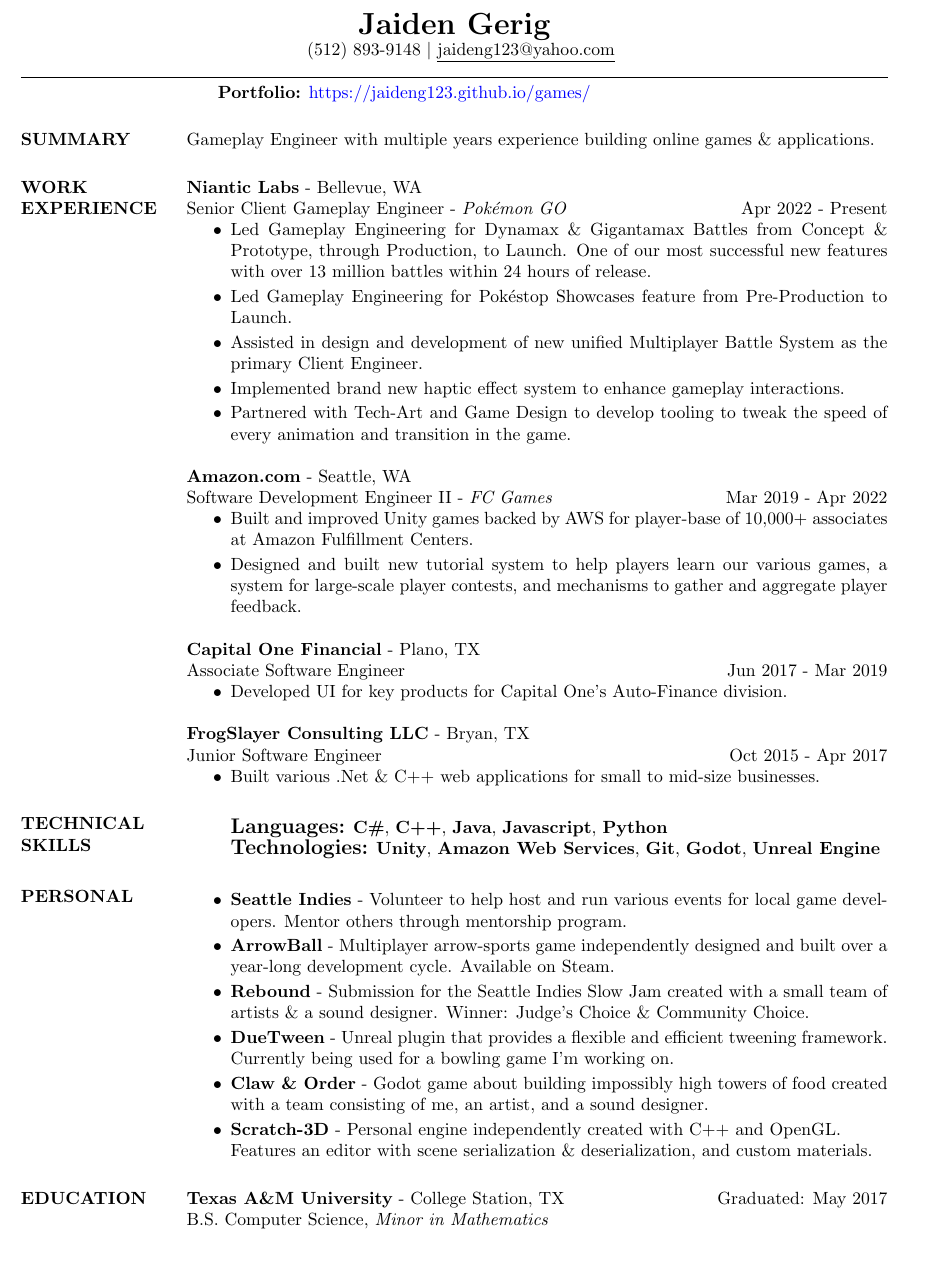
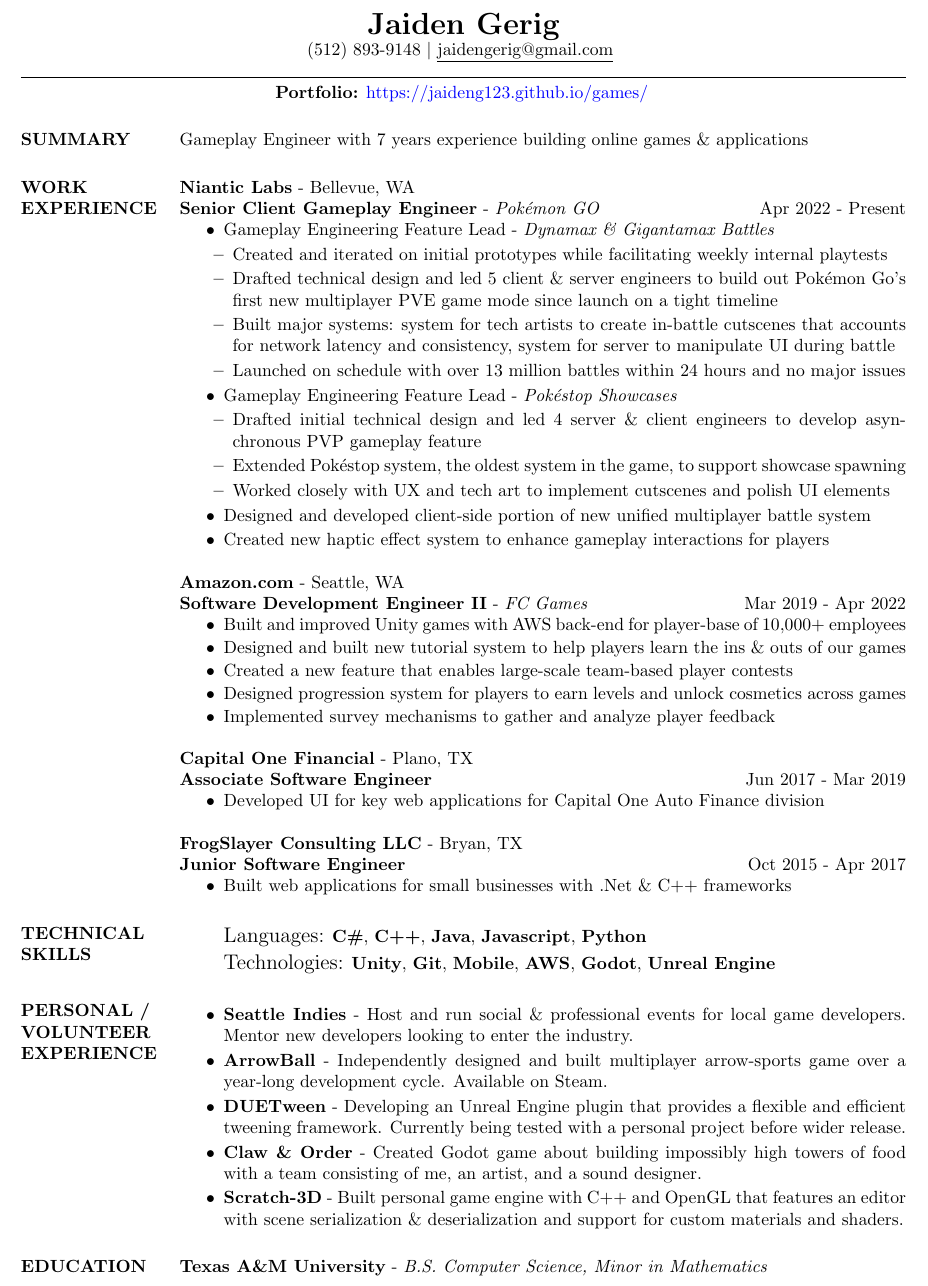
Before and after one commit to jaideng123/Resume, a LaTeX CV (Jaiden_Gerig-Resume.tex): part of the page, cut so that both start at the same text, the shorter picture padded with empty space. Compiled offline with pdfLaTeX.

Commit message:
More edits

```diff
--- a/Jaiden_Gerig-Resume.tex
+++ b/Jaiden_Gerig-Resume.tex
@@ -12,77 +14,88 @@
 %\addtolength{\topmargin}{-.5in}
 \name{\LARGE Jaiden Gerig} % the \\[11	pt] adds a blank line after name
 
-\address{ \hspace*{2.2in} (512) 893-9148 $|$ \underline{jaideng123@yahoo.com}\\
+\address{ \hspace*{2.2in} (512) 893-9148 $|$ \underline{jaidengerig@gmail.com}\\
     \rule{\textwidth}{0.1pt}
-    \\ \hspace*{1.5in}
+    \\ \hspace*{1.95in}
     \textbf{Portfolio:} \href{https://jaideng123.github.io/games/}{https://jaideng123.github.io/games/} \\}
 
 \begin{resume}
 
     \section{SUMMARY}
-    Gameplay Engineer with multiple years experience building online games \& applications.
+    Gameplay Engineer with 7 years experience building online games \& applications
 
     \section{WORK EXPERIENCE}
 
      {\bf Niantic Labs} - Bellevue, WA \\
     \begin{ncolumn}{1}
-        Senior Client Gameplay Engineer - \textit{Pokémon GO} \hfill Apr 2022 - Present
+        {\bf Senior Client Gameplay Engineer} - \textit{Pokémon GO} \hfill Apr 2022 - Present
     \end{ncolumn}
     \begin{itemize}
         \setlength\itemsep{-0.0em}
-        \item Led Gameplay Engineering for Dynamax \& Gigantamax Battles from Concept \& Prototype, through Production, to Launch. One of our most successful new features with over 13 million battles within 24 hours of release.
-        \item Led Gameplay Engineering for Pokéstop Showcases feature from Pre-Production to Launch.
-        \item Assisted in design and development of new unified Multiplayer Battle System as the primary Client Engineer.
-        \item Implemented brand new haptic effect system to enhance gameplay interactions.
-        \item Partnered with Tech-Art and Game Design to develop tooling to tweak the speed of every animation and transition in the game.
+        \item Gameplay Engineering Feature Lead - \textit{Dynamax \& Gigantamax Battles}
+        \begin{itemize}[leftmargin=0.5em,topsep=0.0em]
+            \setlength\itemsep{-0.0em}
+            \item Created and iterated on initial prototypes while facilitating weekly internal playtests
+            \item Drafted technical design and led 5 client \& server engineers to build out Pokémon Go's first new multiplayer PVE game mode since launch on a tight timeline
+            \item Built major systems: system for tech artists to create in-battle cutscenes that accounts for network latency and consistency, system for server to manipulate UI during battle
+            \item Launched on schedule with over 13 million battles within 24 hours and no major issues
+        \end{itemize}
+        \item Gameplay Engineering Feature Lead - \textit{Pokéstop Showcases}
+        \begin{itemize}[leftmargin=0.5em,topsep=0.0em]
+            \setlength\itemsep{-0.0em}
+            \item Drafted initial technical design and led 4 server \& client engineers to develop asynchronous PVP gameplay feature
+            \item Extended Pokéstop system, the oldest system in the game, to support showcase spawning
+            \item Worked closely with UX and tech art to implement cutscenes and polish UI elements
+        \end{itemize}
+        \item Designed and developed client-side portion of new unified multiplayer battle system
+        \item Created new haptic effect system to enhance gameplay interactions for players
     \end{itemize}
     {\bf Amazon.com} - Seattle, WA \\
-    \begin{ncolumn}{1} % produces two equally spaced columns
-        Software Development Engineer II - \textit{FC Games}  \hfill Mar 2019 - Apr 2022
+    \begin{ncolumn}{1}
+        {\bf Software Development Engineer II} - \textit{FC Games}  \hfill Mar 2019 - Apr 2022
+    \end{ncolumn}
+    \begin{itemize}
+        \setlength\itemsep{-0.1em}
+        \item Built and improved Unity games with AWS back-end for player-base of 10,000+ employees
+        \item Designed and built new tutorial system to help players learn the ins \& outs of our games
+        \item Created a new feature that enables large-scale team-based player contests
+        \item Designed progression system for players to earn levels and unlock cosmetics across games
+        \item Implemented survey mechanisms to gather and analyze player feedback
+    \end{itemize}
+    {\bf Capital One Financial} - Plano, TX \\
+    \begin{ncolumn}{1}
+        {\bf Associate Software Engineer} \hfill Jun 2017 - Mar 2019
+    \end{ncolumn}
+    \begin{itemize}
+        \item Developed UI for key web applications for Capital One Auto Finance division
+    \end{itemize}
+    {\bf FrogSlayer Consulting LLC} - Bryan, TX \\
+    \begin{ncolumn}{1}
+        {\bf Junior Software Engineer} \hfill Oct 2015 - Apr 2017
     \end{ncolumn}
     \begin{itemize}
         \setlength\itemsep{-0.0em}
-        \item Built and improved Unity games backed by AWS for player-base of 10,000+ associates at Amazon Fulfillment Centers.
-        \item Designed and built new tutorial system to help players learn our various games, a system for large-scale player contests, and mechanisms to gather and aggregate player feedback.
-    \end{itemize}
-    {\bf Capital One Financial} - Plano, TX \\
-    \begin{ncolumn}{1}
-        Associate Software Engineer \hfill Jun 2017 - Mar 2019
-    \end{ncolumn}
-    \begin{itemize}
-        \item Developed UI for key products for Capital One's Auto-Finance division.
-    \end{itemize}
-    {\bf FrogSlayer Consulting LLC} - Bryan, TX \\
-    \begin{ncolumn}{1} % produces two equally spaced columns
-        Junior Software Engineer \hfill Oct 2015 - Apr 2017
-    \end{ncolumn}
-    \begin{itemize}
-        \setlength\itemsep{-0.0em}
-        \item  Built various .Net \& C++ web applications for small to mid-size businesses.
+        \item  Built web applications for small businesses with .Net \& C++ frameworks
     \end{itemize}
 
     \section{TECHNICAL SKILLS}
     \begin{itemize}
-        \setlength\itemsep{-0.0em}
-        \item[]
-              \textbf{\large Languages:} \textbf{C\#}, \textbf{C++}, \textbf{Java}, \textbf{Javascript}, \textbf{Python}\\
-              \textbf{\large Technologies:} \textbf{Unity}, \textbf{Amazon Web Services}, \textbf{Git}, \textbf{Godot}, \textbf{Unreal Engine}
+        \setlength\itemsep{0.1em}
+        \item[] {\large Languages:} \textbf{C\#}, \textbf{C++}, \textbf{Java}, \textbf{Javascript}, \textbf{Python}
+        \item[] {\large Technologies:} \textbf{Unity}, \textbf{Git}, \textbf{Mobile}, \textbf{AWS}, \textbf{Godot}, \textbf{Unreal Engine}
     \end{itemize}
-    \section{PERSONAL}
+    \section{PERSONAL / VOLUNTEER EXPERIENCE}
     \begin{itemize}
         \setlength\itemsep{-0.0em}
-        \item \textbf{Seattle Indies} - Volunteer to help host and run various events for local game developers. Mentor others through mentorship program.
-        \item \textbf{ArrowBall} - Multiplayer arrow-sports game independently designed and built over a year-long development cycle. Available on Steam.
-        \item \textbf{Rebound} - Submission for the Seattle Indies Slow Jam created with a small team of artists \& a sound designer. Winner: Judge's Choice \& Community Choice.
-        \item \textbf{DueTween} - Unreal plugin that provides a flexible and efficient tweening framework. Currently being used for a bowling game I'm working on.
-        \item \textbf{Claw \& Order} - Godot game about building impossibly high towers of food created with a team consisting of me, an artist, and a sound designer.
-        \item \textbf{Scratch-3D} - Personal engine independently created with C++ and OpenGL. \\Features an editor with scene serialization \& deserialization, and custom materials.
+        \item \textbf{Seattle Indies} - Host and run social \& professional events for local game developers. Mentor new developers looking to enter the industry.
+        \item \textbf{ArrowBall} - Independently designed and built multiplayer arrow-sports game over a year-long development cycle. Available on Steam.
+              % \item \textbf{Rebound} - Submission for the Seattle Indies Slow Jam created with a small team of artists \& a sound designer. Winner: Judge's Choice \& Community Choice.
+        \item \textbf{DUETween} - Developing an Unreal Engine plugin that provides a flexible and efficient tweening framework. Currently being tested with a personal project before wider release.
+        \item \textbf{Claw \& Order} - Created Godot game about building impossibly high towers of food with a team consisting of me, an artist, and a sound designer.
+        \item \textbf{Scratch-3D} - Built personal game engine with C++ and OpenGL that features an editor with scene serialization \& deserialization and support for custom materials and shaders.
     \end{itemize}
 
     \section{EDUCATION}
-     {\bf Texas A\&M University} - College Station, TX \hfill
-    Graduated: May 2017 \\
-    B.S. Computer Science,
-    \textit{Minor in Mathematics}
+     {\bf Texas A\&M University} - \textit{B.S. Computer Science, Minor in Mathematics}
 \end{resume}
 \end{document}
```
Also changed, not shown: Jaiden_Gerig-Resume.pdf, Jaiden_Gerig-Resume.tex (4 more changed lines), 4 other files.
